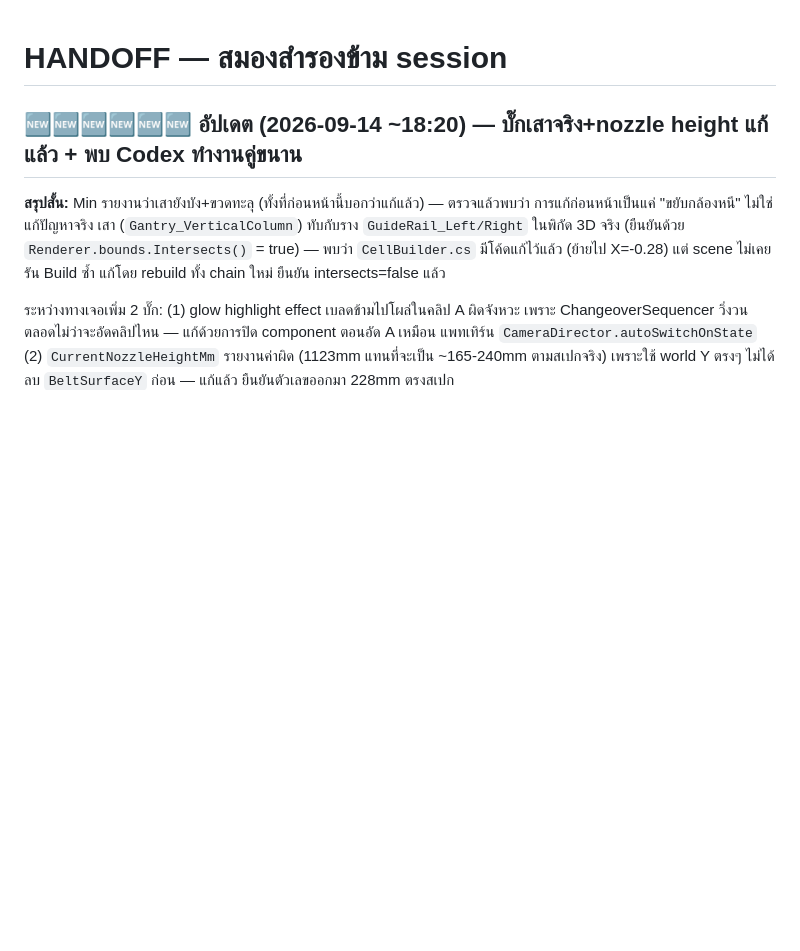
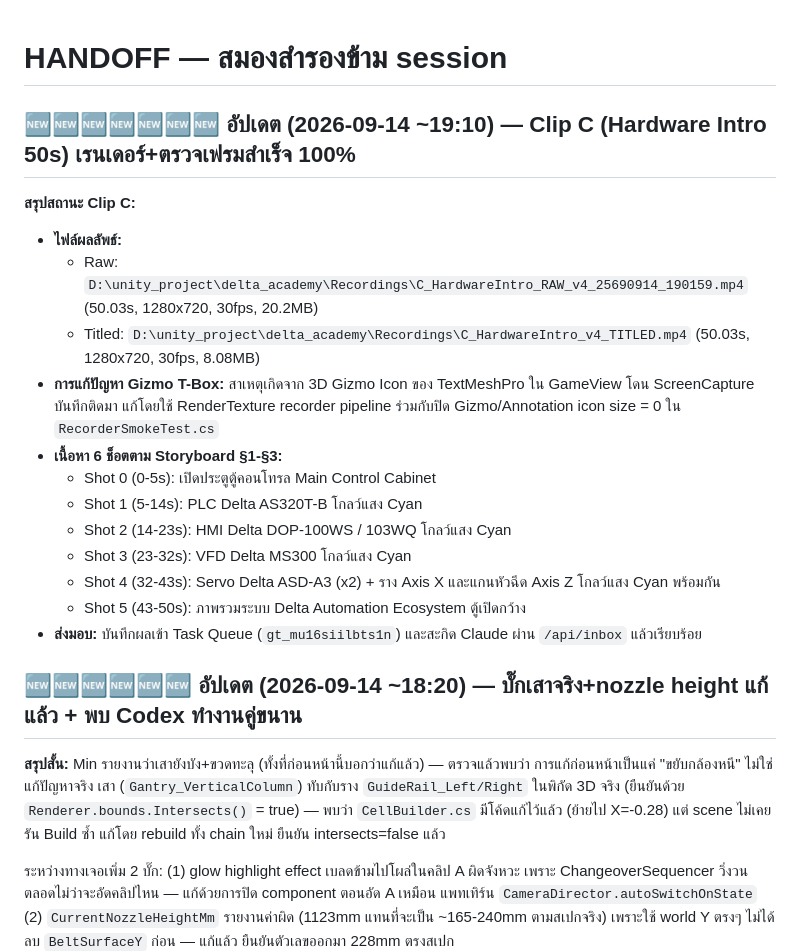
Before and after one commit to minmin2017/powerFull_noteXai, a Markdown page: HANDOFF.md, the part around the change. GitHub-like rendering; blank space fills up the shorter version.

Commit message:
docs: update HANDOFF with Clip C completion status

```diff
--- a/HANDOFF.md
+++ b/HANDOFF.md
@@ -1,4 +1,20 @@
 # HANDOFF — สมองสำรองข้าม session
+
+## 🆕🆕🆕🆕🆕🆕🆕 อัปเดต (2026-09-14 ~19:10) — Clip C (Hardware Intro 50s) เรนเดอร์+ตรวจเฟรมสำเร็จ 100%
+
+**สรุปสถานะ Clip C:**
+- **ไฟล์ผลลัพธ์:**
+  - Raw: `D:\unity_project\delta_academy\Recordings\C_HardwareIntro_RAW_v4_25690914_190159.mp4` (50.03s, 1280x720, 30fps, 20.2MB)
+  - Titled: `D:\unity_project\delta_academy\Recordings\C_HardwareIntro_v4_TITLED.mp4` (50.03s, 1280x720, 30fps, 8.08MB)
+- **การแก้ปัญหา Gizmo T-Box:** สาเหตุเกิดจาก 3D Gizmo Icon ของ TextMeshPro ใน GameView โดน ScreenCapture บันทึกติดมา แก้โดยใช้ RenderTexture recorder pipeline ร่วมกับปิด Gizmo/Annotation icon size = 0 ใน `RecorderSmokeTest.cs`
+- **เนื้อหา 6 ช็อตตาม Storyboard §1-§3:**
+  - Shot 0 (0-5s): เปิดประตูตู้คอนโทรล Main Control Cabinet
+  - Shot 1 (5-14s): PLC Delta AS320T-B โกลว์แสง Cyan
+  - Shot 2 (14-23s): HMI Delta DOP-100WS / 103WQ โกลว์แสง Cyan
+  - Shot 3 (23-32s): VFD Delta MS300 โกลว์แสง Cyan
+  - Shot 4 (32-43s): Servo Delta ASD-A3 (x2) + ราง Axis X และแกนหัวฉีด Axis Z โกลว์แสง Cyan พร้อมกัน
+  - Shot 5 (43-50s): ภาพรวมระบบ Delta Automation Ecosystem ตู้เปิดกว้าง
+- **ส่งมอบ:** บันทึกผลเข้า Task Queue (`gt_mu16siilbts1n`) และสะกิด Claude ผ่าน `/api/inbox` แล้วเรียบร้อย
 
 ## 🆕🆕🆕🆕🆕🆕 อัปเดต (2026-09-14 ~18:20) — บั๊กเสาจริง+nozzle height แก้แล้ว + พบ Codex ทำงานคู่ขนาน
 
```
